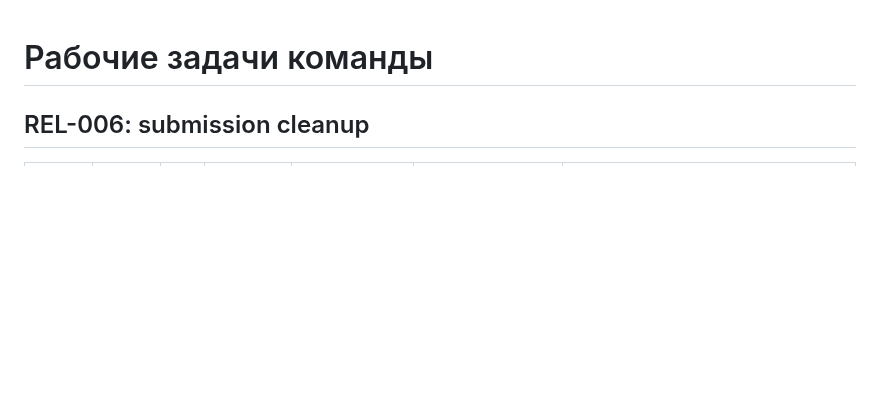
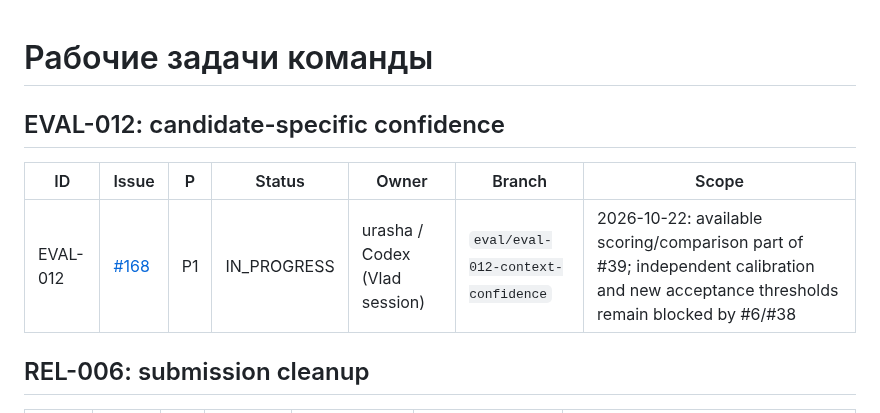
Before and after one commit to CRUDoshleps/GoodsAI, a Markdown page: TASKS.md, the part around the change. Drawn GitHub-style; blank space fills up the shorter version.

Commit message:
chore(tasks): claim EVAL-012

```diff
--- a/TASKS.md
+++ b/TASKS.md
@@ -1,4 +1,10 @@
 # Рабочие задачи команды
+
+## EVAL-012: candidate-specific confidence
+
+| ID | Issue | P | Status | Owner | Branch | Scope |
+| --- | --- | --- | --- | --- | --- | --- |
+| EVAL-012 | [#168](https://github.com/CRUDoshleps/GoodsAI/issues/168) | P1 | IN_PROGRESS | urasha / Codex (Vlad session) | `eval/eval-012-context-confidence` | 2026-10-22: available scoring/comparison part of #39; independent calibration and new acceptance thresholds remain blocked by #6/#38 |
 
 ## REL-006: submission cleanup
 
```
